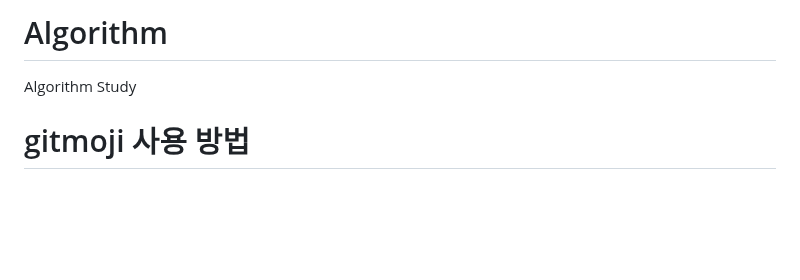
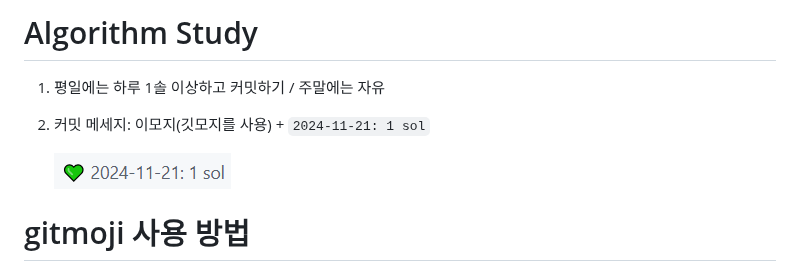
Before and after one commit to BS-Algo/Algorithm, a Markdown page: README.md, the part around the change. GitHub-like rendering; pictures changed too: images/image-2.png (added); blank space fills up the shorter version.

Commit message:
📝 Readme 작성
Readme 작성

```diff
--- a/README.md
+++ b/README.md
@@ -1,5 +1,9 @@
-# Algorithm
-Algorithm Study
+# Algorithm Study
+1. 평일에는 하루 1솔 이상하고 커밋하기 / 주말에는 자유
+2. 커밋 메세지: 이모지(깃모지를 사용) +  `2024-11-21: 1 sol`
+
+    ![alt text](images/image-2.png)
+
 
 # gitmoji 사용 방법
 ### 설치 방법
```
